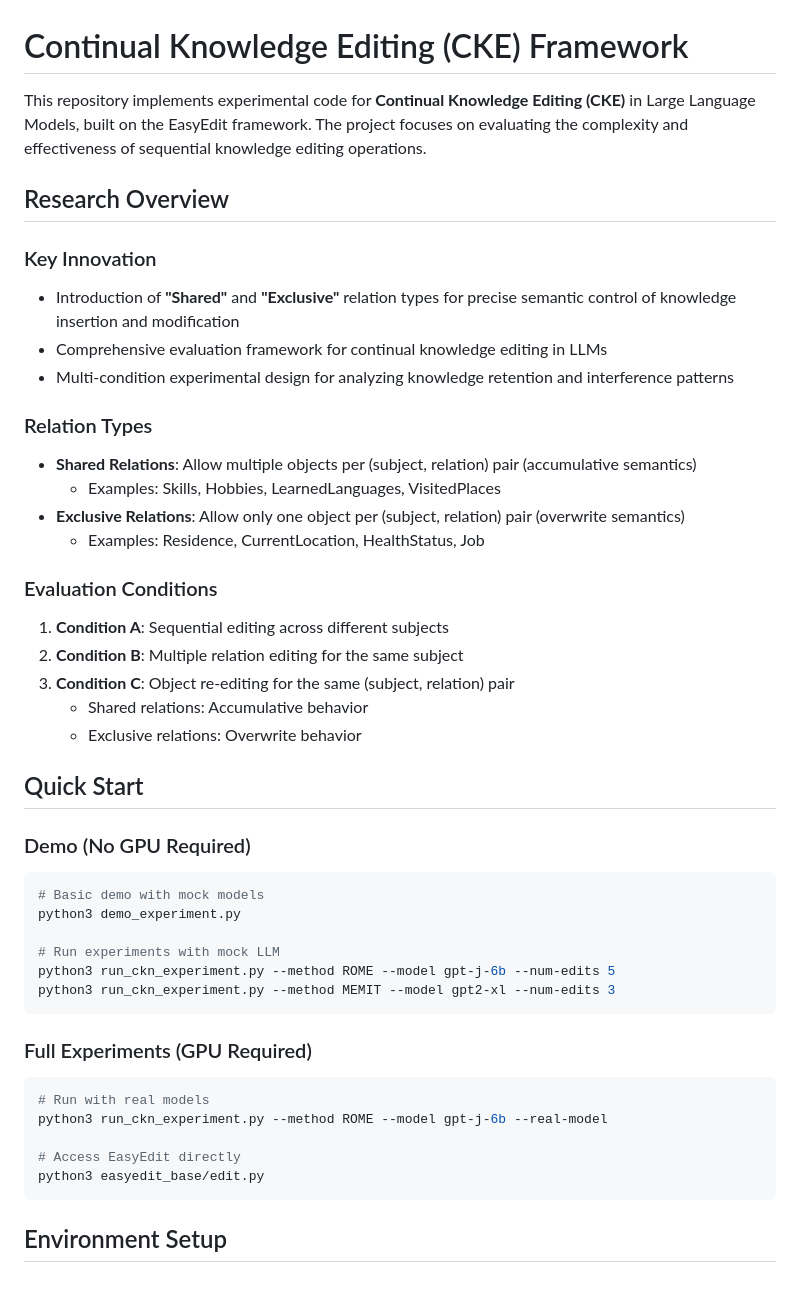
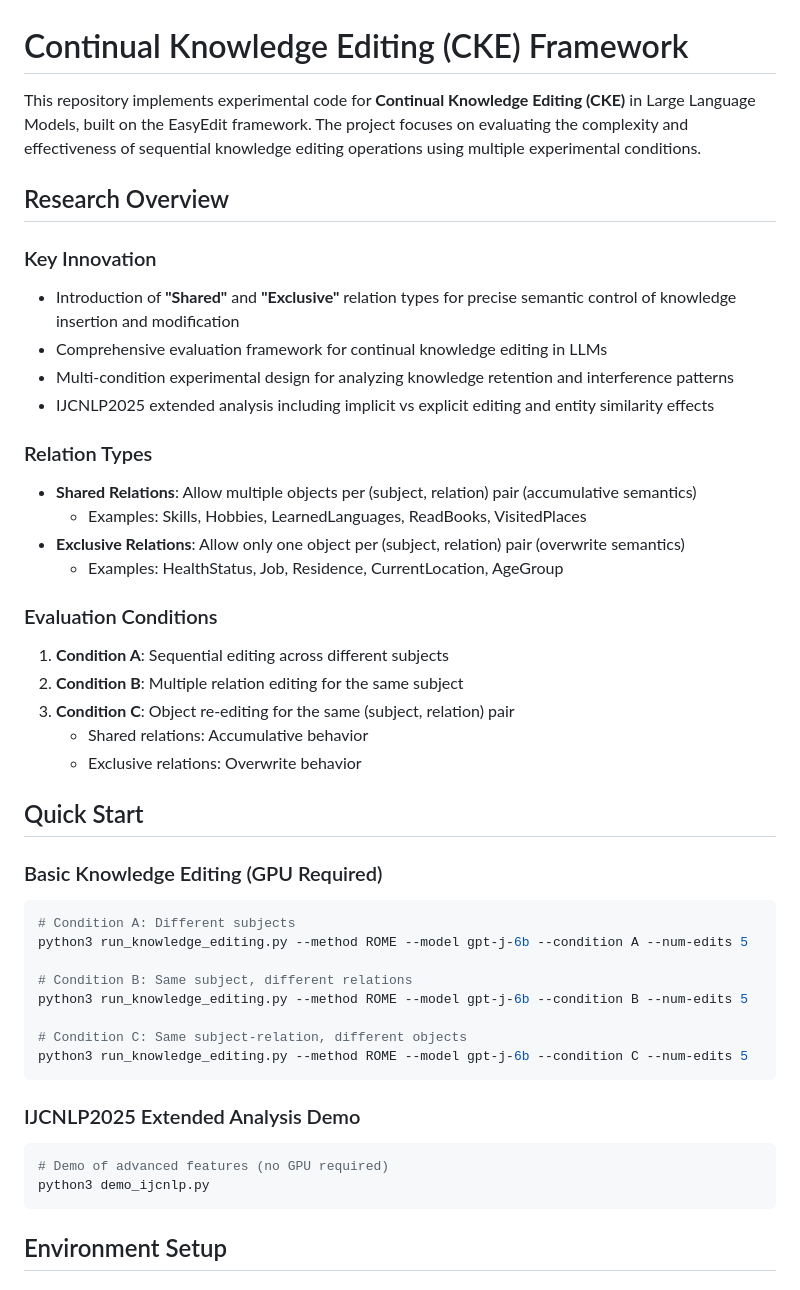
Before and after one commit to ishigaki0302/continual-knowledge-editing, a Markdown page: README.md, the part around one of its changes. GitHub-like rendering.

````diff
--- a/README.md
+++ b/README.md
@@ -1,6 +1,6 @@
 # Continual Knowledge Editing (CKE) Framework
 
-This repository implements experimental code for **Continual Knowledge Editing (CKE)** in Large Language Models, built on the EasyEdit framework. The project focuses on evaluating the complexity and effectiveness of sequential knowledge editing operations.
+This repository implements experimental code for **Continual Knowledge Editing (CKE)** in Large Language Models, built on the EasyEdit framework. The project focuses on evaluating the complexity and effectiveness of sequential knowledge editing operations using multiple experimental conditions.
 
 ## Research Overview
 
@@ -8,12 +8,13 @@ This repository implements experimental code for **Continual Knowledge Editing (
 - Introduction of **"Shared"** and **"Exclusive"** relation types for precise semantic control of knowledge insertion and modification
 - Comprehensive evaluation framework for continual knowledge editing in LLMs
 - Multi-condition experimental design for analyzing knowledge retention and interference patterns
+- IJCNLP2025 extended analysis including implicit vs explicit editing and entity similarity effects
 
 ### Relation Types
 - **Shared Relations**: Allow multiple objects per (subject, relation) pair (accumulative semantics)
-  - Examples: Skills, Hobbies, LearnedLanguages, VisitedPlaces
+  - Examples: Skills, Hobbies, LearnedLanguages, ReadBooks, VisitedPlaces
 - **Exclusive Relations**: Allow only one object per (subject, relation) pair (overwrite semantics)
-  - Examples: Residence, CurrentLocation, HealthStatus, Job
+  - Examples: HealthStatus, Job, Residence, CurrentLocation, AgeGroup
 
 ### Evaluation Conditions
 1. **Condition A**: Sequential editing across different subjects
@@ -24,23 +25,22 @@ This repository implements experimental code for **Continual Knowledge Editing (
 
 ## Quick Start
 
-### Demo (No GPU Required)
+### Basic Knowledge Editing (GPU Required)
 ```bash
-# Basic demo with mock models
-python3 demo_experiment.py
+# Condition A: Different subjects
+python3 run_knowledge_editing.py --method ROME --model gpt-j-6b --condition A --num-edits 5
 
-# Run experiments with mock LLM
-python3 run_ckn_experiment.py --method ROME --model gpt-j-6b --num-edits 5
-python3 run_ckn_experiment.py --method MEMIT --model gpt2-xl --num-edits 3
+# Condition B: Same subject, different relations
+python3 run_knowledge_editing.py --method ROME --model gpt-j-6b --condition B --num-edits 5
+
+# Condition C: Same subject-relation, different objects
+python3 run_knowledge_editing.py --method ROME --model gpt-j-6b --condition C --num-edits 5
 ```
 
-### Full Experiments (GPU Required)
+### IJCNLP2025 Extended Analysis Demo
 ```bash
-# Run with real models
-python3 run_ckn_experiment.py --method ROME --model gpt-j-6b --real-model
-
-# Access EasyEdit directly
-python3 easyedit_base/edit.py
+# Demo of advanced features (no GPU required)
+python3 demo_ijcnlp.py
 ```
 
 ## Environment Setup
````
Also changed, not shown: other parts of README.md (+92 -45 lines), README_ja.md (added, +184 -0 lines).
